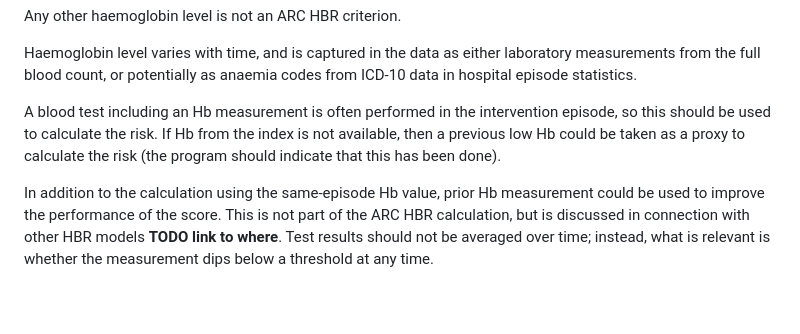
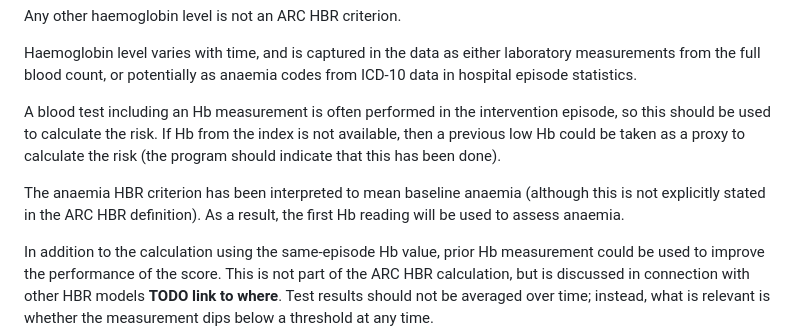
Before and after one commit to jrs0/hbr_models, a Markdown page: arc_hbr.md, the part around the change. GitHub-like rendering; blank space fills up the shorter version.

Commit message:
Converted anaemia to baseline

```diff
--- a/arc_hbr.md
+++ b/arc_hbr.md
@@ -45,6 +45,8 @@ Any other haemoglobin level is not an ARC HBR criterion.
 Haemoglobin level varies with time, and is captured in the data as either laboratory measurements from the full blood count, or potentially as anaemia codes from ICD-10 data in hospital episode statistics.
 
 A blood test including an Hb measurement is often performed in the intervention episode, so this should be used to calculate the risk. If Hb from the index is not available, then a previous low Hb could be taken as a proxy to calculate the risk (the program should indicate that this has been done).
+
+The anaemia HBR criterion has been interpreted to mean baseline anaemia (although this is not explicitly stated in the ARC HBR definition). As a result, the first Hb reading will be used to assess anaemia.
 
 In addition to the calculation using the same-episode Hb value, prior Hb measurement could be used to improve the performance of the score. This is not part of the ARC HBR calculation, but is discussed in connection with other HBR models **TODO link to where**. Test results should not be averaged over time; instead, what is relevant is whether the measurement dips below a threshold at any time.
 
```
